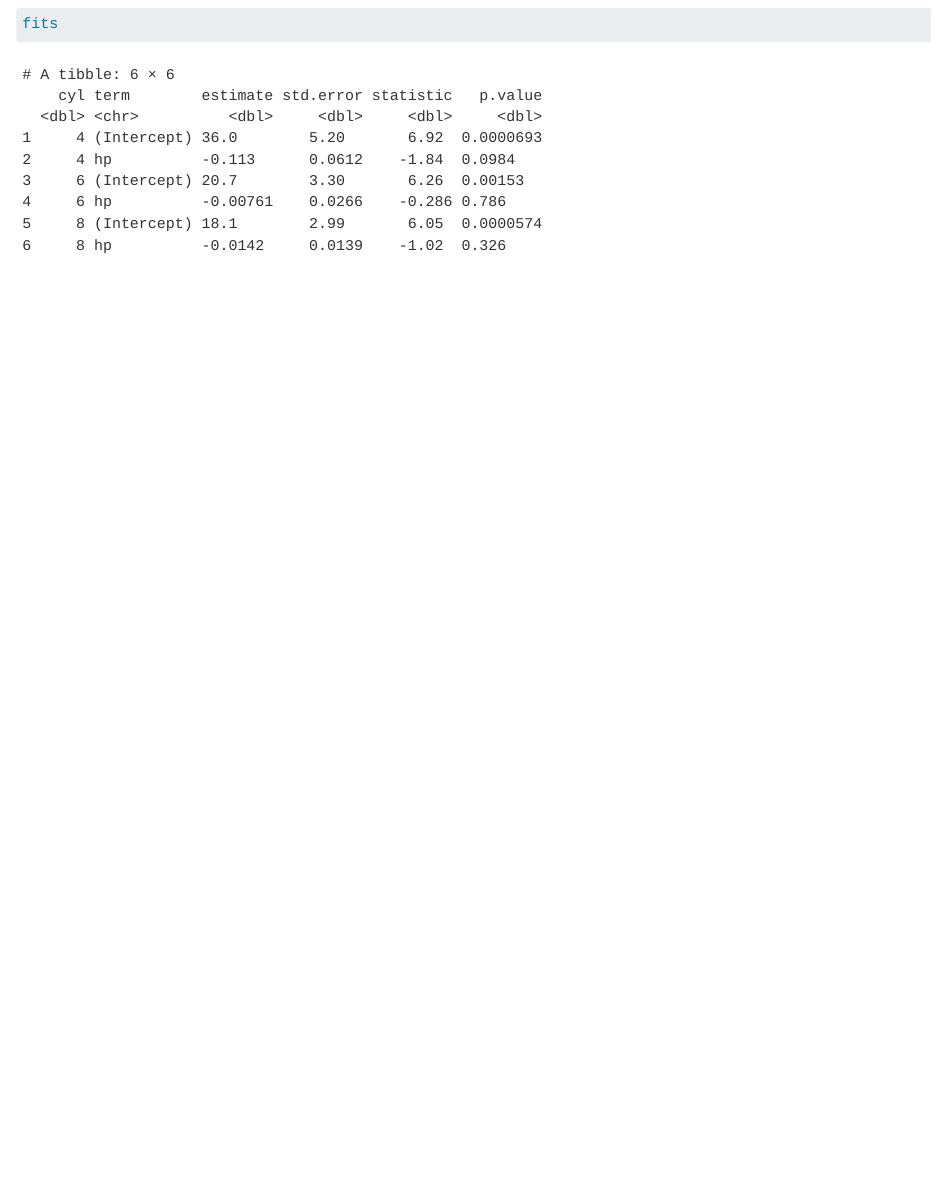
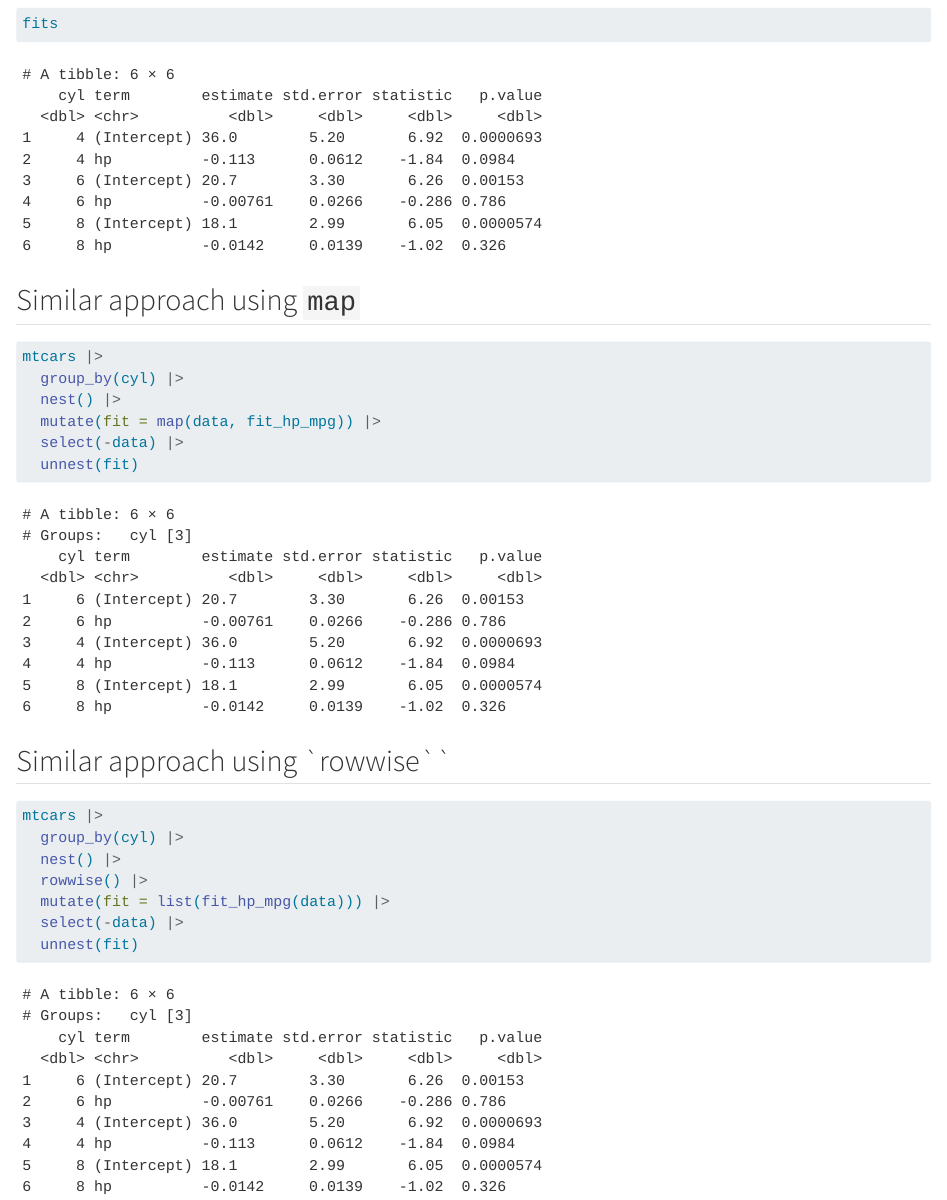
Before and after one commit to viscalab/help_r, a Quarto document (reframe/reframe_ex.qmd): the page in a window 1100 px wide, from 1580 px down. Rendered offline with R 4.5, knitr and Pandoc in place of Quarto, with nearby package versions.

Commit message:
Adding map approach and rowwise approach

````diff
--- a/reframe/reframe_ex.qmd
+++ b/reframe/reframe_ex.qmd
@@ -51,3 +51,25 @@ fits <- mtcars |>
 
 fits
 ```
+
+## Similar approach using `map`
+
+```{r}
+mtcars |>
+  group_by(cyl) |>
+  nest() |>
+  mutate(fit = map(data, fit_hp_mpg)) |>
+  select(-data) |>
+  unnest(fit)
+```
+## Similar approach using `rowwise``
+
+```{r}
+mtcars |>
+  group_by(cyl) |>
+  nest() |>
+  rowwise() |>
+  mutate(fit = list(fit_hp_mpg(data))) |>
+  select(-data) |>
+  unnest(fit)
+```
````
